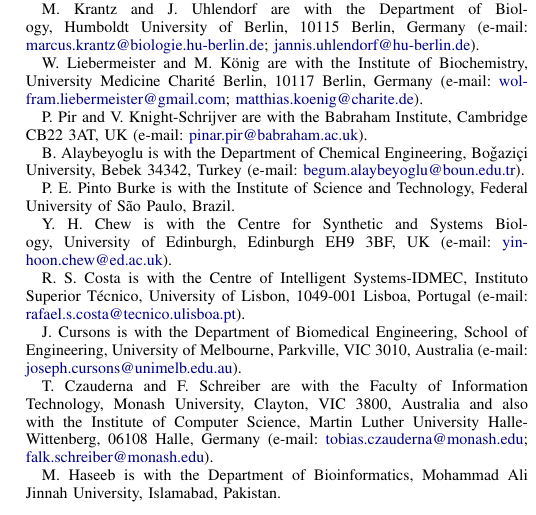
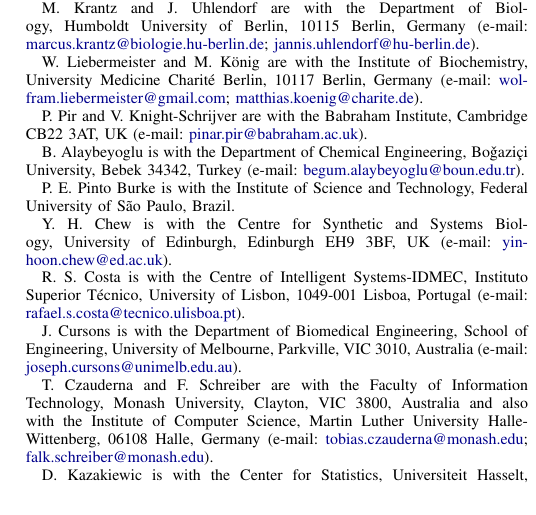
Before and after one commit to whole-cell-tutors/meeting-report, a LaTeX paper (report.tex): part of one column of page 1 of 9, cut so that both start at the same text. Compiled offline with pdfLaTeX.

Commit message:
some more changes I already forgot about.

```diff
--- a/report.tex
+++ b/report.tex
@@ -114,7 +114,7 @@
     \thanks{R.~S. Costa is with the Centre of Intelligent Systems-IDMEC, Instituto Superior T{\'e}cnico, University of Lisbon, 1049-001 Lisboa, Portugal (e-mail: \email{rafael.s.costa@tecnico.ulisboa.pt}).}
     \thanks{J. Cursons is with the Department of Biomedical Engineering, School of Engineering, University of Melbourne, Parkville, VIC 3010, Australia (e-mail: \email{joseph.cursons@unimelb.edu.au}).}
     \thanks{T. Czauderna and F. Schreiber are with the Faculty of Information Technology, Monash University, Clayton, VIC 3800, Australia and also with the Institute of Computer Science, Martin Luther University Halle-Wittenberg, 06108 Halle, Germany (e-mail: \email{tobias.czauderna@monash.edu}; \email{falk.schreiber@monash.edu}).}
-    \thanks{M. Haseeb is with the Department of Bioinformatics, Mohammad Ali Jinnah University, Islamabad, Pakistan.}
+%    \thanks{M. Haseeb is with the Department of Bioinformatics, Mohammad Ali Jinnah University, Islamabad, Pakistan.}
     \thanks{D. Kazakiewic is with the Center for Statistics, Universiteit Hasselt, Hasselt BE3500, Belgium, and also with the Center for Innovative Research, Medical University of Bia\l{}ystok, Bia\l{}ystok 15-089, Poland (e-mail: \email{dzianis.kazakevich@uhasselt.be}).}
     \thanks{I. Kiselev is with the Design Technological Institute of Digital Techniques, Siberian Branch of the Russian Academy of Sciences, Novosibirsk 630090, Russia.}
     \thanks{C. Kn\"{u}pfer is with the Institut f\"ur Informatik, University of Jena, 07743 Jena, Germany (e-mail: \email{christian.knuepfer@uni-jena.de}).}
```
Also changed, not shown: report.tex (2 more changed lines).
